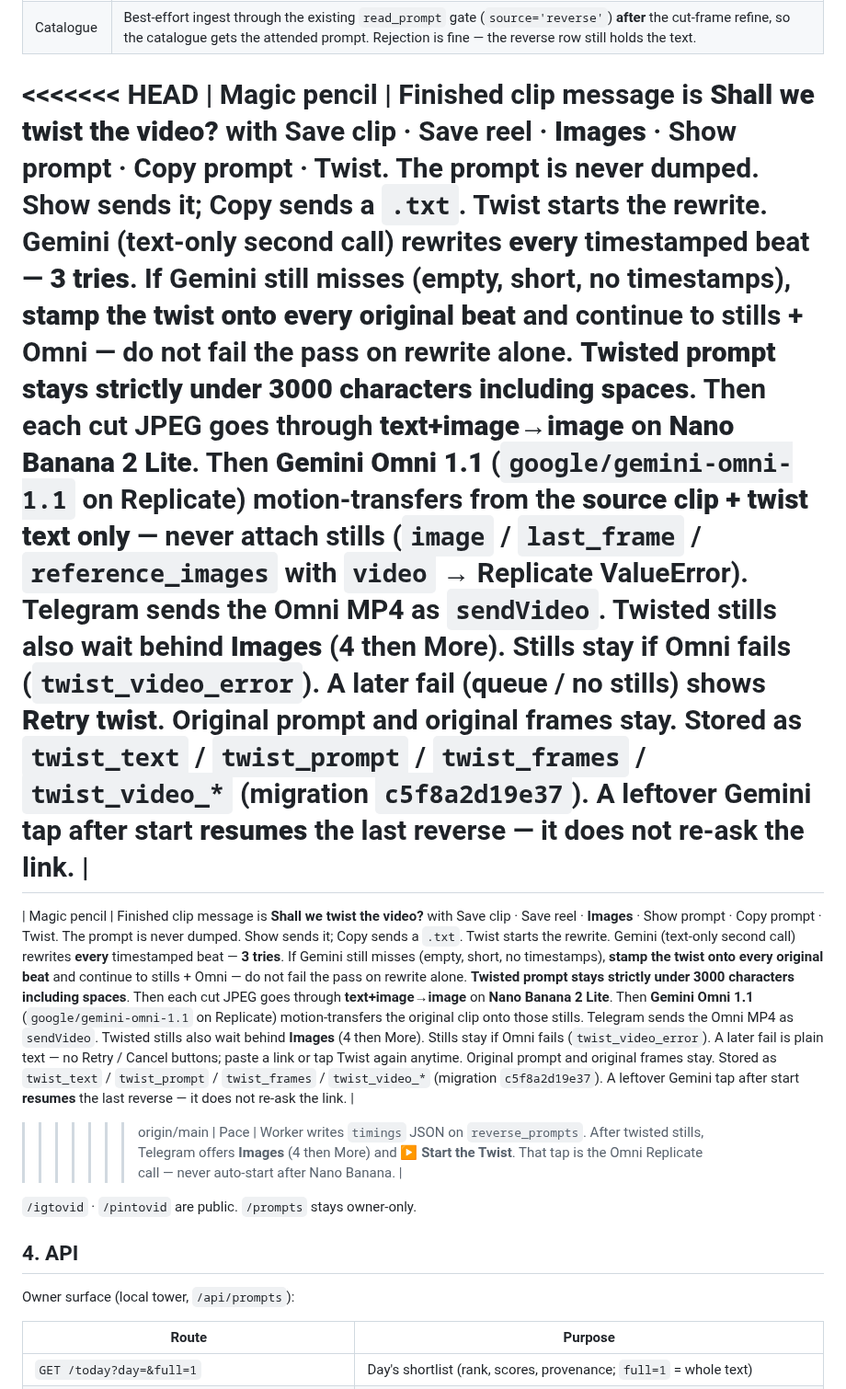
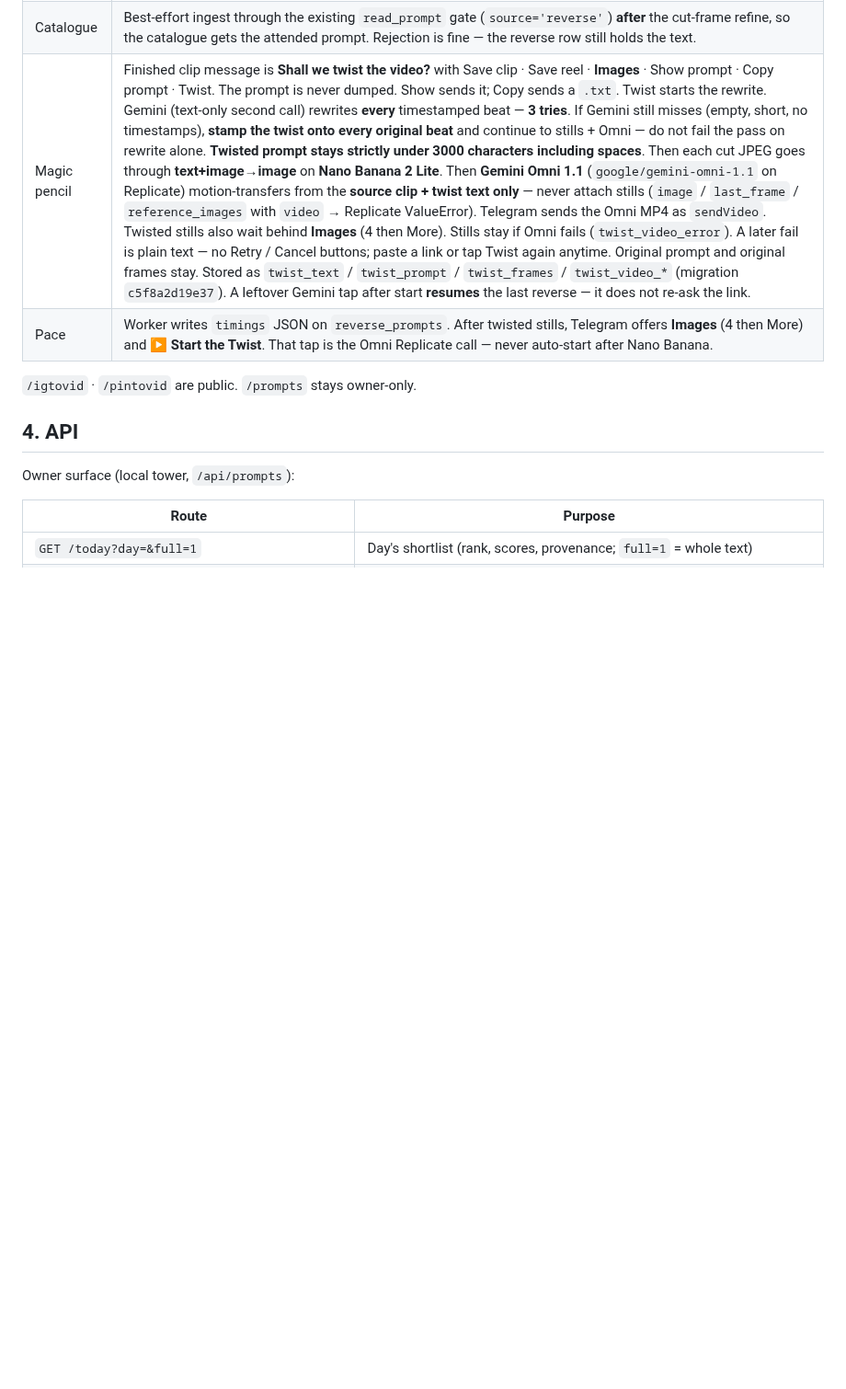
Before and after one commit to akayatgit/global-job-watch-tower, a Markdown page: documents/prompt-tower.md, the part around the change. Shown at 92% size. Drawn GitHub-style; blank space fills up the shorter version.

Commit message:
Docs: clear merge markers; Omni stays prompt+video only.
#115 landed conflict markers in prompt-tower.md. Keep Omni no-images
and the no Retry/Cancel law in one Magic pencil row.

Co-authored-by: akayatgit <akayatgit@users.noreply.github.com>

```diff
--- a/documents/prompt-tower.md
+++ b/documents/prompt-tower.md
@@ -115,11 +115,7 @@ URL or forwarded clip
 | Recreate frames | After the first-pass prompt, grab **~14 JPEGs from the downloaded clip at cut timestamps** (start + end of each shot; interiors of the longest cuts if fewer than 14; never an equal-interval grid). Not the 6-frame reel storyboard. **Those JPEGs go back to the same vision model** with the video (Gemini `images[]`, max 10 — first + last cut plus a spread; Astra/Fable get the same stills after the mp4). The rewrite must match product pose, crop, lighting, camera, set, glass/liquid/hand at each labeled time. Failure or a much shorter rewrite keeps the draft. Frames are **not** re-extracted after refine, so Telegram files stay aligned with the stored prompt. Telegram does **not** auto-send them. **🖼 Images** sends **4** `sendDocument` JPEGs, then **More images ▸**. Never dump all 14. Stored as `ref_frames` JSON (migration `a3c9e1b72d04`). A grab failure keeps the prompt (`ref_error`); the row is still `done`. |
 | Reel | Same composer, same 6 storyboard frames from **the source clip**, prompt scrolls verbatim. Keys `prompts/<day>/rreel-<id>-….mp4`. Telegram delivers the **original clip and the reel as `sendVideo`** (play + Save on the phone) — URL buttons alone are not enough for Instagram source clips. A reel failure keeps the clip + prompt (`reel_error`); the row is still `done`. |
 | Catalogue | Best-effort ingest through the existing `read_prompt` gate (`source='reverse'`) **after** the cut-frame refine, so the catalogue gets the attended prompt. Rejection is fine — the reverse row still holds the text. |
-<<<<<<< HEAD
-| Magic pencil | Finished clip message is **Shall we twist the video?** with Save clip · Save reel · **Images** · Show prompt · Copy prompt · Twist. The prompt is never dumped. Show sends it; Copy sends a `.txt`. Twist starts the rewrite. Gemini (text-only second call) rewrites **every** timestamped beat — **3 tries**. If Gemini still misses (empty, short, no timestamps), **stamp the twist onto every original beat** and continue to stills + Omni — do not fail the pass on rewrite alone. **Twisted prompt stays strictly under 3000 characters including spaces**. Then each cut JPEG goes through **text+image→image** on **Nano Banana 2 Lite**. Then **Gemini Omni 1.1** (`google/gemini-omni-1.1` on Replicate) motion-transfers from the **source clip + twist text only** — never attach stills (`image` / `last_frame` / `reference_images` with `video` → Replicate ValueError). Telegram sends the Omni MP4 as `sendVideo`. Twisted stills also wait behind **Images** (4 then More). Stills stay if Omni fails (`twist_video_error`). A later fail (queue / no stills) shows **Retry twist**. Original prompt and original frames stay. Stored as `twist_text` / `twist_prompt` / `twist_frames` / `twist_video_*` (migration `c5f8a2d19e37`). A leftover Gemini tap after start **resumes** the last reverse — it does not re-ask the link. |
-=======
-| Magic pencil | Finished clip message is **Shall we twist the video?** with Save clip · Save reel · **Images** · Show prompt · Copy prompt · Twist. The prompt is never dumped. Show sends it; Copy sends a `.txt`. Twist starts the rewrite. Gemini (text-only second call) rewrites **every** timestamped beat — **3 tries**. If Gemini still misses (empty, short, no timestamps), **stamp the twist onto every original beat** and continue to stills + Omni — do not fail the pass on rewrite alone. **Twisted prompt stays strictly under 3000 characters including spaces**. Then each cut JPEG goes through **text+image→image** on **Nano Banana 2 Lite**. Then **Gemini Omni 1.1** (`google/gemini-omni-1.1` on Replicate) motion-transfers the original clip onto those stills. Telegram sends the Omni MP4 as `sendVideo`. Twisted stills also wait behind **Images** (4 then More). Stills stay if Omni fails (`twist_video_error`). A later fail is plain text — no Retry / Cancel buttons; paste a link or tap Twist again anytime. Original prompt and original frames stay. Stored as `twist_text` / `twist_prompt` / `twist_frames` / `twist_video_*` (migration `c5f8a2d19e37`). A leftover Gemini tap after start **resumes** the last reverse — it does not re-ask the link. |
->>>>>>> origin/main
+| Magic pencil | Finished clip message is **Shall we twist the video?** with Save clip · Save reel · **Images** · Show prompt · Copy prompt · Twist. The prompt is never dumped. Show sends it; Copy sends a `.txt`. Twist starts the rewrite. Gemini (text-only second call) rewrites **every** timestamped beat — **3 tries**. If Gemini still misses (empty, short, no timestamps), **stamp the twist onto every original beat** and continue to stills + Omni — do not fail the pass on rewrite alone. **Twisted prompt stays strictly under 3000 characters including spaces**. Then each cut JPEG goes through **text+image→image** on **Nano Banana 2 Lite**. Then **Gemini Omni 1.1** (`google/gemini-omni-1.1` on Replicate) motion-transfers from the **source clip + twist text only** — never attach stills (`image` / `last_frame` / `reference_images` with `video` → Replicate ValueError). Telegram sends the Omni MP4 as `sendVideo`. Twisted stills also wait behind **Images** (4 then More). Stills stay if Omni fails (`twist_video_error`). A later fail is plain text — no Retry / Cancel buttons; paste a link or tap Twist again anytime. Original prompt and original frames stay. Stored as `twist_text` / `twist_prompt` / `twist_frames` / `twist_video_*` (migration `c5f8a2d19e37`). A leftover Gemini tap after start **resumes** the last reverse — it does not re-ask the link. |
 | Pace | Worker writes `timings` JSON on `reverse_prompts`. After twisted stills, Telegram offers **Images** (4 then More) and **▶ Start the Twist**. That tap is the Omni Replicate call — never auto-start after Nano Banana. |
 
 `/igtovid` · `/pintovid` are public. `/prompts` stays owner-only.
```
